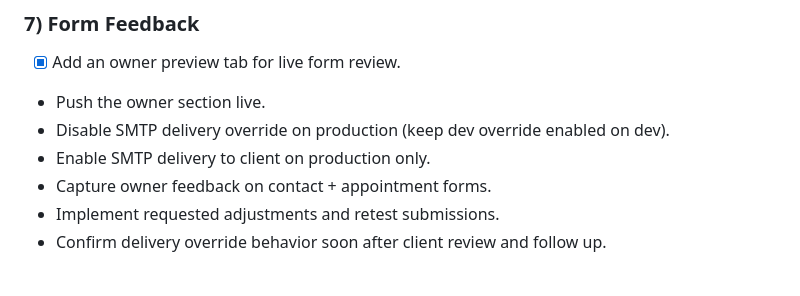
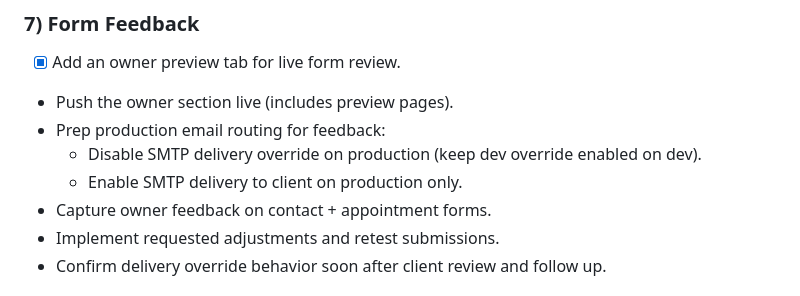
Before and after one commit to n8bar/TICKERAUTOMOTIVE, a Markdown page: docs/PLAN.md, the part around the change. Drawn GitHub-style.

Commit message:
commit: Clarify MS7 sequence

```diff
--- a/docs/PLAN.md
+++ b/docs/PLAN.md
@@ -53,9 +53,10 @@
 ## TODO
 ### 7) Form Feedback
 - [x] Add an owner preview tab for live form review.
-- Push the owner section live.
-- Disable SMTP delivery override on production (keep dev override enabled on dev).
-- Enable SMTP delivery to client on production only.
+- Push the owner section live (includes preview pages).
+- Prep production email routing for feedback:
+    - Disable SMTP delivery override on production (keep dev override enabled on dev).
+    - Enable SMTP delivery to client on production only.
 - Capture owner feedback on contact + appointment forms.
 - Implement requested adjustments and retest submissions.
 - Confirm delivery override behavior soon after client review and follow up.
```
